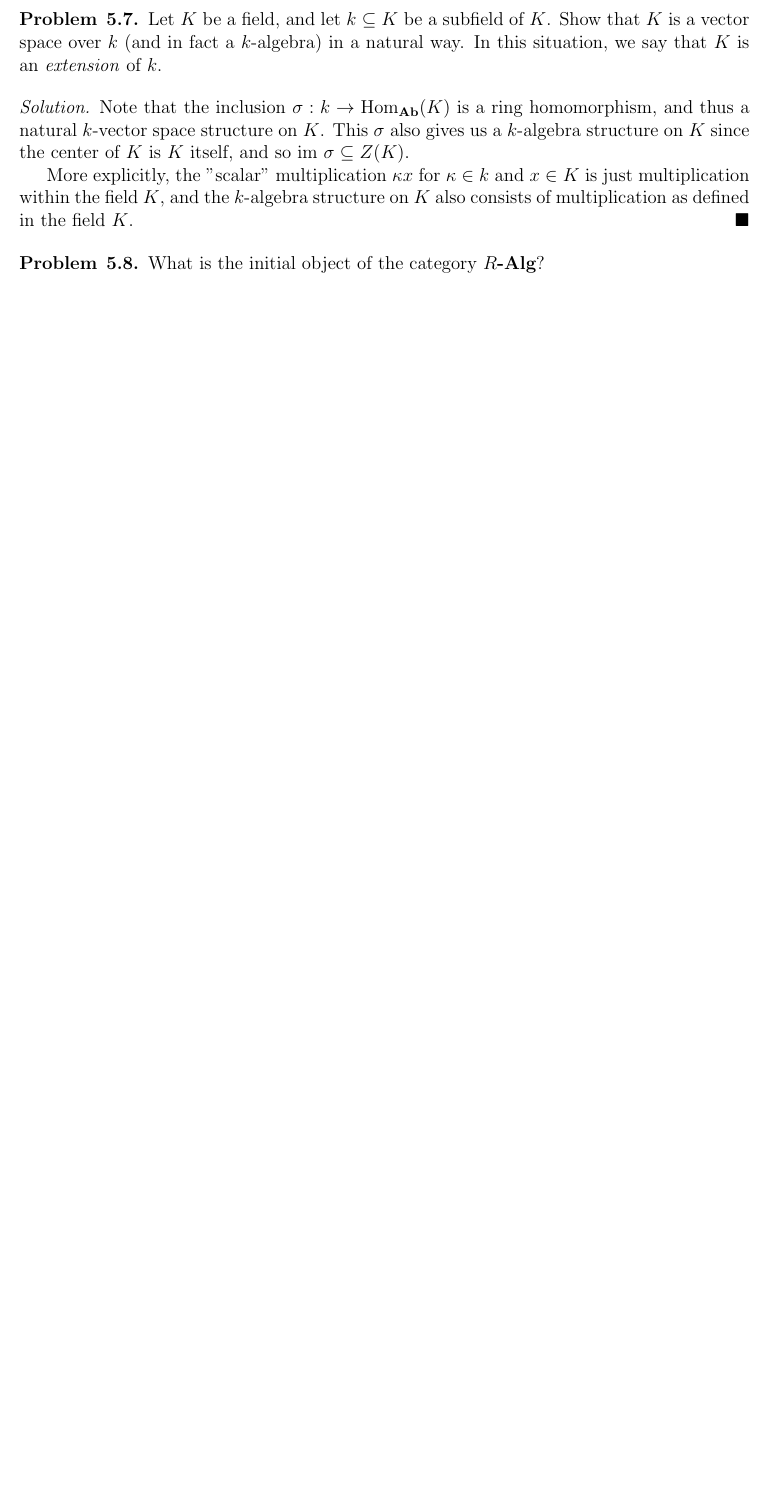
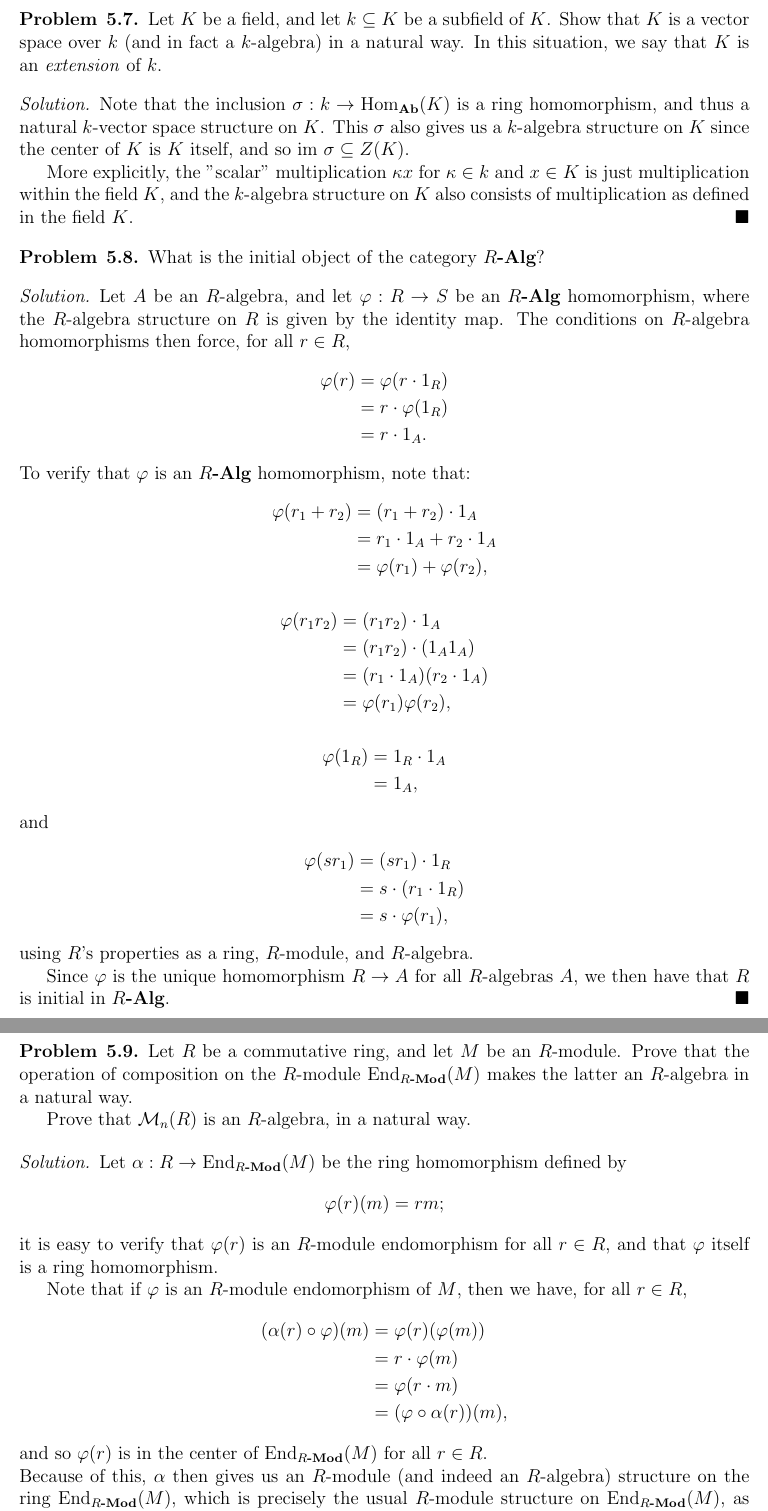
Before and after one commit to pothocket/math, a LaTeX document (aluffi/chapter3/section5.tex): part of page 3 of 3 before the commit and two parts of pages 3 and 4 of 4 after it, the two joined at a grey line, cut so that both start at the same text, the shorter picture padded with empty space. Compiled offline with pdfLaTeX.

Commit message:
Did more of section 5

```diff
--- a/aluffi/chapter3/section5.tex
+++ b/aluffi/chapter3/section5.tex
@@ -18,15 +18,17 @@
 \newcommand{\catname}[1]{\normalfont\textbf{#1}}
 \newcommand{\catsup}[2]{\normalfont\textbf{#1}^{#2}}
 \newcommand{\catsub}[2]{\normalfont\textbf{#1}_{#2}}
+\newcommand{\Alg}[1]{#1\catname{-Alg}}
 
 \newcommand{\Hom}{\text{Hom}}
 \newcommand{\Homc}[2]{\Hom_{\catname{#1}}(#2)}
-\newcommand{\Homod}[2]{\Hom_{#1-\catname{Mod}}(#2)}
+\newcommand{\Homod}[2]{\Hom_{#1\catname{-Mod}}(#2)}
 
 \newcommand{\Obj}{\text{Obj}}
 \newcommand{\Objc}[1]{\text{Obj}(\catname{#1})}
 \newcommand{\Aut}{\text{Aut}}
 \newcommand{\End}{\text{End}}
+\newcommand{\Endmod}[2]{\End_{#1\catname{-Mod}}(#2)}
 
 \newcommand{\id}{\text{id}}
 \newcommand{\im}{\text{im }}
@@ -158,4 +184,68 @@
 
 \begin{problem}{5.8}
   What is the initial object of the category $R\catname{-Alg}$?
-\end{problem}<++>
+\end{problem}
+\begin{solution}
+  Let $A$ be an $R$-algebra, and let $\varphi : R\to S$ be an $\Alg{R}$
+  homomorphism, where the $R$-algebra structure on $R$ is given by
+  the identity map.
+  The conditions on $R$-algebra homomorphisms then force, for all $r\in R$,
+  \begin{align*}
+    \varphi(r) &= \varphi(r\cdot1_R) \\
+    &= r\cdot\varphi(1_R) \\
+    &= r\cdot1_A.
+  \end{align*}
+  To verify that $\varphi$ is an $\Alg{R}$ homomorphism, note that:
+  \begin{align*}
+    \varphi(r_1+r_2) &= (r_1+r_2)\cdot1_A \\
+    &= r_1\cdot1_A + r_2\cdot1_A \\
+    &= \varphi(r_1) + \varphi(r_2),
+  \end{align*}
+  \begin{align*}
+    \varphi(r_1r_2) &= (r_1r_2)\cdot1_A \\
+    &= (r_1r_2)\cdot(1_A1_A) \\
+    &= (r_1\cdot1_A)(r_2\cdot1_A) \\
+    &= \varphi(r_1)\varphi(r_2),
+  \end{align*}
+  \begin{align*}
+    \varphi(1_R) &= 1_R\cdot 1_A\\
+    &= 1_A,
+  \end{align*}
+  and
+  \begin{align*}
+    \varphi(sr_1) &= (sr_1)\cdot1_R \\
+    &= s\cdot(r_1\cdot 1_R)\\
+    &= s\cdot\varphi(r_1),
+  \end{align*}
+  using $R$'s properties as a ring, $R$-module, and $R$-algebra.\\
+  \indent Since $\varphi$ is the unique homomorphism $R\to A$ for
+  all $R$-algebras $A$, we then have that $R$ is initial in $\Alg{R}$.
+\end{solution}
+
+\newpage
+
+\begin{problem}{5.9}
+  Let $R$ be a commutative ring, and let $M$ be an $R$-module.
+  Prove that the operation of composition on the $R$-module $\Endmod{R}{M}$
+  makes the latter an $R$-algebra in a natural way.\\
+  \indent Prove that $\mathcal{M}_n(R)$ is an $R$-algebra, in a natural way.
+\end{problem}
+\begin{solution}
+  Let $\alpha:R\to\Endmod{R}{M}$ be the ring homomorphism defined by
+  \begin{equation*}
+    \varphi(r)(m) = rm;
+  \end{equation*}
+  it is easy to verify that $\varphi(r)$ is an $R$-module endomorphism for
+  all $r\in R$, and that $\varphi$ itself is a ring homomorphism. \\
+  \indent Note that if $\varphi$ is an $R$-module endomorphism of $M$,
+  then we have, for all $r\in R$,
+  \begin{align*}
+    (\alpha(r)\circ\varphi)(m) &= \varphi(r)(\varphi(m))\\
+    &= r\cdot\varphi(m)\\
+    &= \varphi(r\cdot m)\\
+    &= (\varphi\circ\alpha(r))(m),
+  \end{align*}
+  and so $\varphi(r)$ is in the center of $\Endmod{R}{M}$ for all $r\in R$. \\
+  Because of this, $\alpha$ then gives us an $R$-module (and indeed
+  an $R$-algebra) structure on the ring $\Endmod{R}{M}$, which is precisely
+  the usual $R$-module structure on $\Endmod{R}{M}$, as desired. \\
@@ -161,0 +255 @@
+  \begin{equation*}
```
Also changed, not shown: aluffi/chapter3/section5.pdf, aluffi/chapter3/section5.tex (58 more changed lines).
